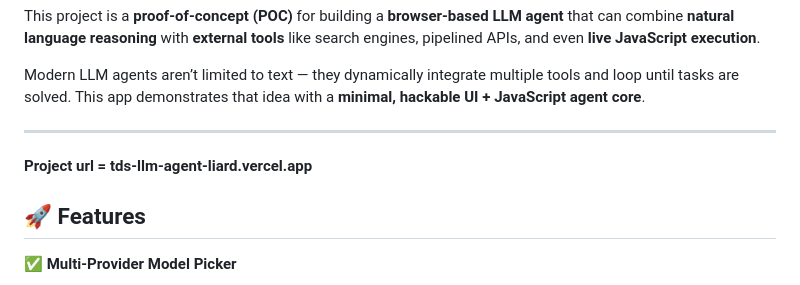
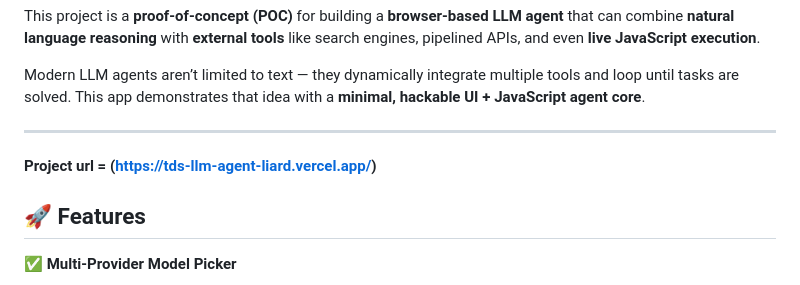
Before and after one commit to yamanpareek-iitm/tds-llm-agent, a Markdown page: README.md, the part around the change. GitHub-like rendering.

```diff
--- a/README.md
+++ b/README.md
@@ -8,7 +8,7 @@ Modern LLM agents aren’t limited to text — they dynamically integrate multip
 
 ---
 
-**Project url = tds-llm-agent-liard.vercel.app**
+**Project url = (https://tds-llm-agent-liard.vercel.app/)**
 
 ## 🚀 Features
 
```
